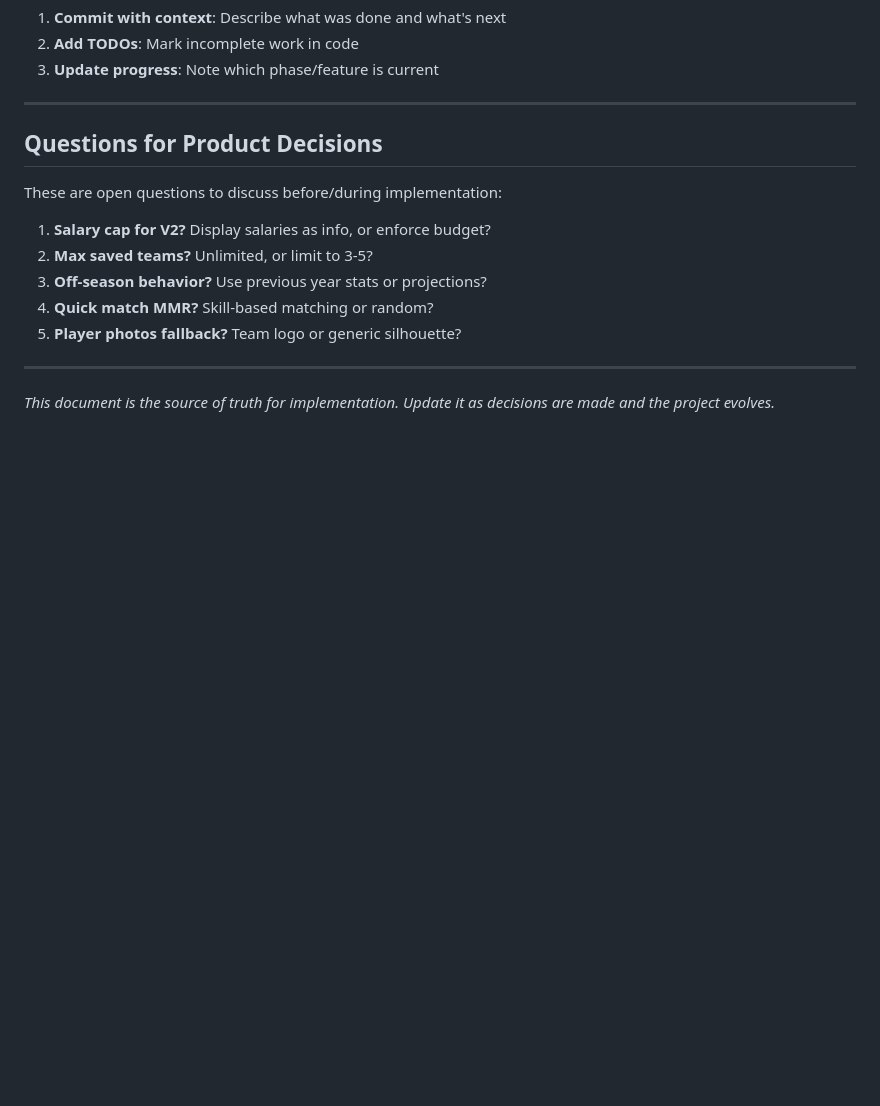
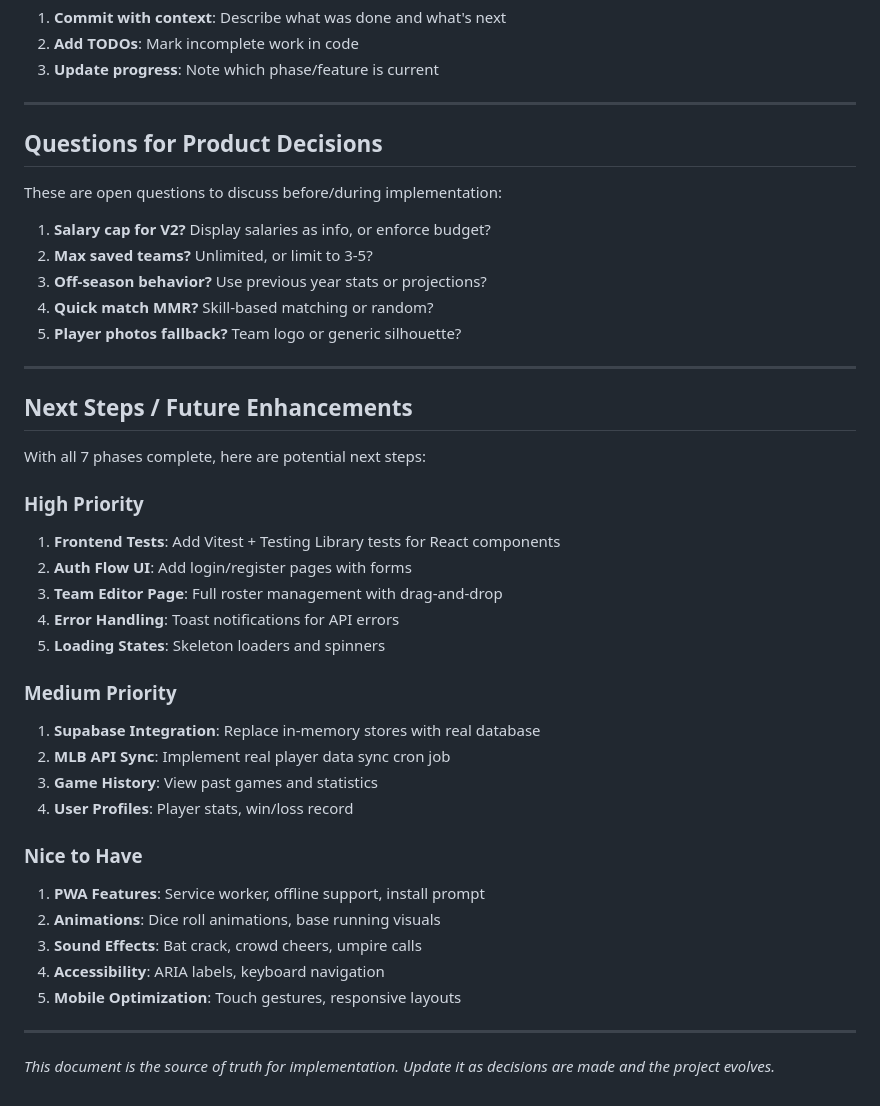
Before and after one commit to futurethang/tech.kevinhyde.com, a Markdown page: apps/dice-baseball/CLAUDE.md, the part around one of its changes. GitHub-like rendering; blank space fills up the shorter version.

```diff
--- a/apps/dice-baseball/CLAUDE.md
+++ b/apps/dice-baseball/CLAUDE.md
@@ -909,4 +978,30 @@ These are open questions to discuss before/during implementation:
 
 ---
 
+## Next Steps / Future Enhancements
+
+With all 7 phases complete, here are potential next steps:
+
+### High Priority
+1. **Frontend Tests**: Add Vitest + Testing Library tests for React components
+2. **Auth Flow UI**: Add login/register pages with forms
+3. **Team Editor Page**: Full roster management with drag-and-drop
+4. **Error Handling**: Toast notifications for API errors
+5. **Loading States**: Skeleton loaders and spinners
+
+### Medium Priority
+1. **Supabase Integration**: Replace in-memory stores with real database
+2. **MLB API Sync**: Implement real player data sync cron job
+3. **Game History**: View past games and statistics
+4. **User Profiles**: Player stats, win/loss record
+
+### Nice to Have
+1. **PWA Features**: Service worker, offline support, install prompt
+2. **Animations**: Dice roll animations, base running visuals
+3. **Sound Effects**: Bat crack, crowd cheers, umpire calls
+4. **Accessibility**: ARIA labels, keyboard navigation
+5. **Mobile Optimization**: Touch gestures, responsive layouts
+
+---
+
 *This document is the source of truth for implementation. Update it as decisions are made and the project evolves.*
```
Also changed, not shown: other parts of apps/dice-baseball/CLAUDE.md (+79 -10 lines).
